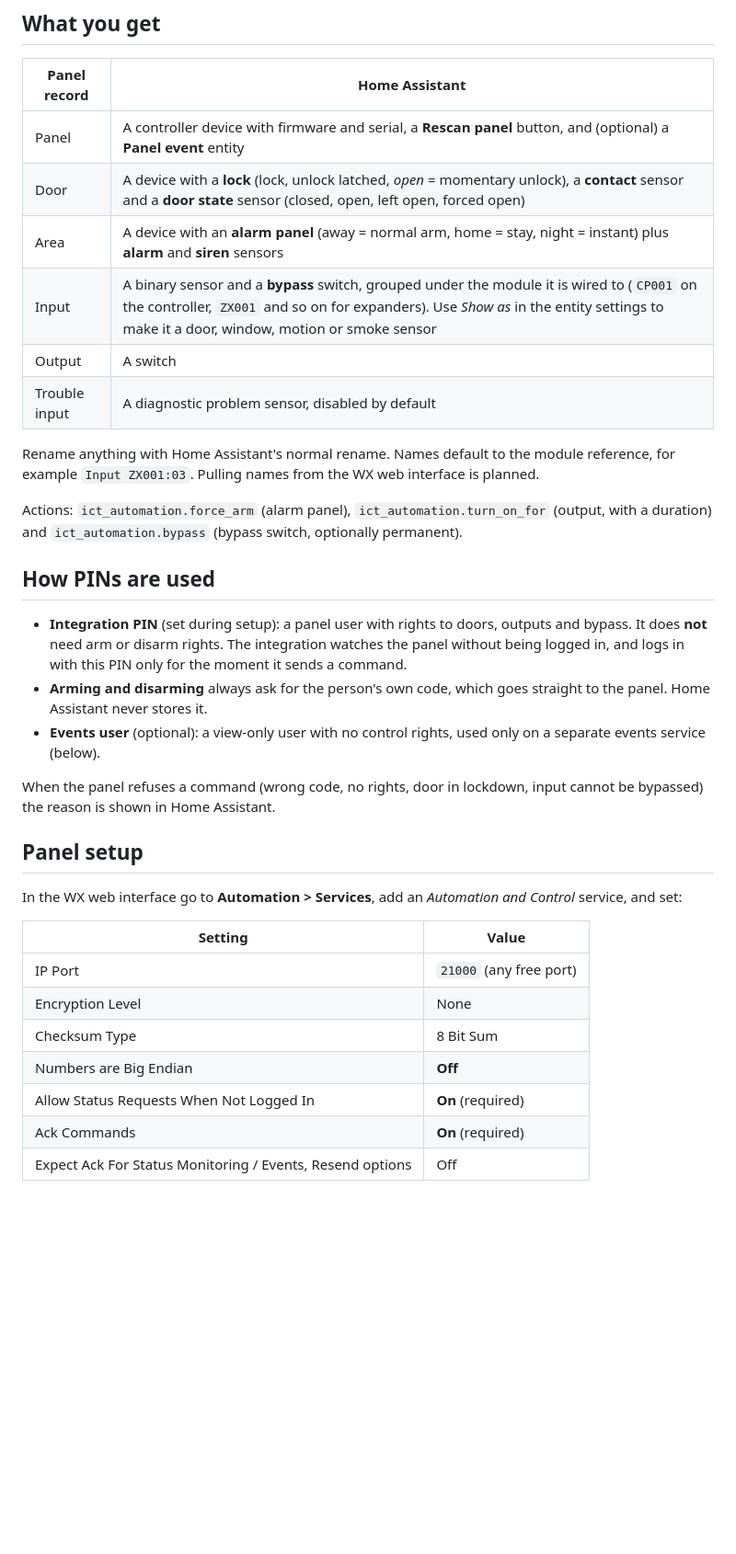
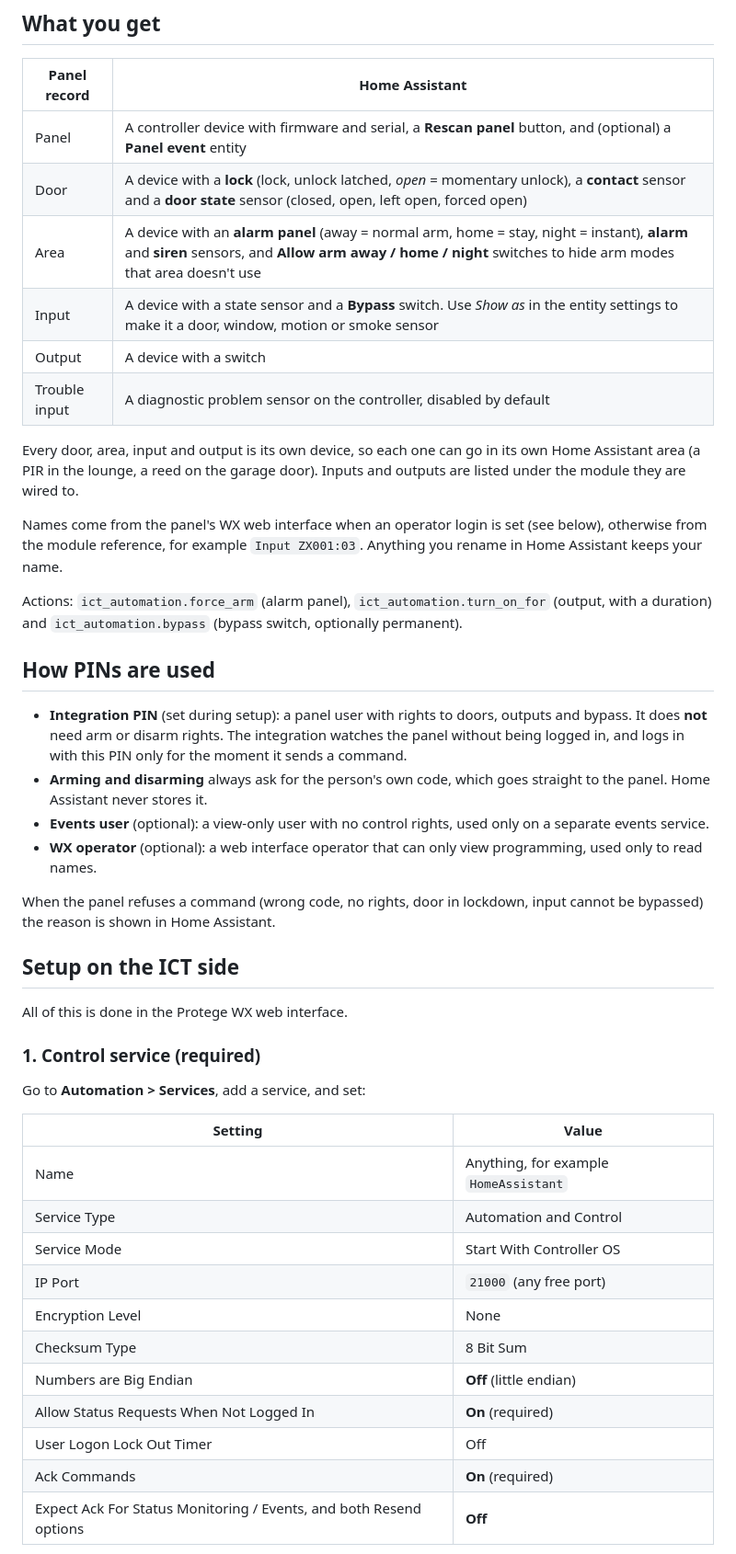
Before and after one commit to caboose014/ICT-Protege-Home-Assistant, a Markdown page: README.md, the part around one of its changes. Shown at 92% size. Rendered like a GitHub page; blank space fills up the shorter version.

```diff
--- a/README.md
+++ b/README.md
@@ -13,13 +13,16 @@ Enter the panel address and a PIN, and every door, area, input, output and troub
 | --- | --- |
 | Panel | A controller device with firmware and serial, a **Rescan panel** button, and (optional) a **Panel event** entity |
 | Door | A device with a **lock** (lock, unlock latched, *open* = momentary unlock), a **contact** sensor and a **door state** sensor (closed, open, left open, forced open) |
-| Area | A device with an **alarm panel** (away = normal arm, home = stay, night = instant) plus **alarm** and **siren** sensors |
-| Input | A binary sensor and a **bypass** switch, grouped under the module it is wired to (`CP001` on the controller, `ZX001` and so on for expanders). Use *Show as* in the entity settings to make it a door, window, motion or smoke sensor |
-| Output | A switch |
-| Trouble input | A diagnostic problem sensor, disabled by default |
+| Area | A device with an **alarm panel** (away = normal arm, home = stay, night = instant), **alarm** and **siren** sensors, and **Allow arm away / home / night** switches to hide arm modes that area doesn't use |
+| Input | A device with a state sensor and a **Bypass** switch. Use *Show as* in the entity settings to make it a door, window, motion or smoke sensor |
+| Output | A device with a switch |
+| Trouble input | A diagnostic problem sensor on the controller, disabled by default |
 
-Rename anything with Home Assistant's normal rename. Names default to the module reference, for example `Input ZX001:03`.
-Pulling names from the WX web interface is planned.
+Every door, area, input and output is its own device, so each one can go in its own Home Assistant area
+(a PIR in the lounge, a reed on the garage door). Inputs and outputs are listed under the module they are wired to.
+
+Names come from the panel's WX web interface when an operator login is set (see below), otherwise from the module
+reference, for example `Input ZX001:03`. Anything you rename in Home Assistant keeps your name.
 
 Actions: `ict_automation.force_arm` (alarm panel), `ict_automation.turn_on_for` (output, with a duration) and
 `ict_automation.bypass` (bypass switch, optionally permanent).
@@ -29,21 +32,30 @@ Actions: `ict_automation.force_arm` (alarm panel), `ict_automation.turn_on_for`
 * **Integration PIN** (set during setup): a panel user with rights to doors, outputs and bypass. It does **not** need arm or disarm rights.
   The integration watches the panel without being logged in, and logs in with this PIN only for the moment it sends a command.
 * **Arming and disarming** always ask for the person's own code, which goes straight to the panel. Home Assistant never stores it.
-* **Events user** (optional): a view-only user with no control rights, used only on a separate events service (below).
+* **Events user** (optional): a view-only user with no control rights, used only on a separate events service.
+* **WX operator** (optional): a web interface operator that can only view programming, used only to read names.
 
 When the panel refuses a command (wrong code, no rights, door in lockdown, input cannot be bypassed) the reason is shown in Home Assistant.
 
-## Panel setup
+## Setup on the ICT side
 
-In the WX web interface go to **Automation > Services**, add an *Automation and Control* service, and set:
+All of this is done in the Protege WX web interface.
+
+### 1. Control service (required)
+
+Go to **Automation > Services**, add a service, and set:
 
 | Setting | Value |
 | --- | --- |
+| Name | Anything, for example `HomeAssistant` |
+| Service Type | Automation and Control |
+| Service Mode | Start With Controller OS |
 | IP Port | `21000` (any free port) |
 | Encryption Level | None |
 | Checksum Type | 8 Bit Sum |
-| Numbers are Big Endian | **Off** |
+| Numbers are Big Endian | **Off** (little endian) |
 | Allow Status Requests When Not Logged In | **On** (required) |
+| User Logon Lock Out Timer | Off |
 | Ack Commands | **On** (required) |
-| Expect Ack For Status Monitoring / Events, Resend options | Off |
+| Expect Ack For Status Monitoring / Events, and both Resend options | **Off** |
 
```
Also changed, not shown: other parts of README.md (+64 -17 lines), docs/images/ict-control-service-general.png (added), docs/images/ict-control-service-options.png (added), docs/images/ict-events-service-general.png (added), docs/images/ict-events-service-options.png (added).
